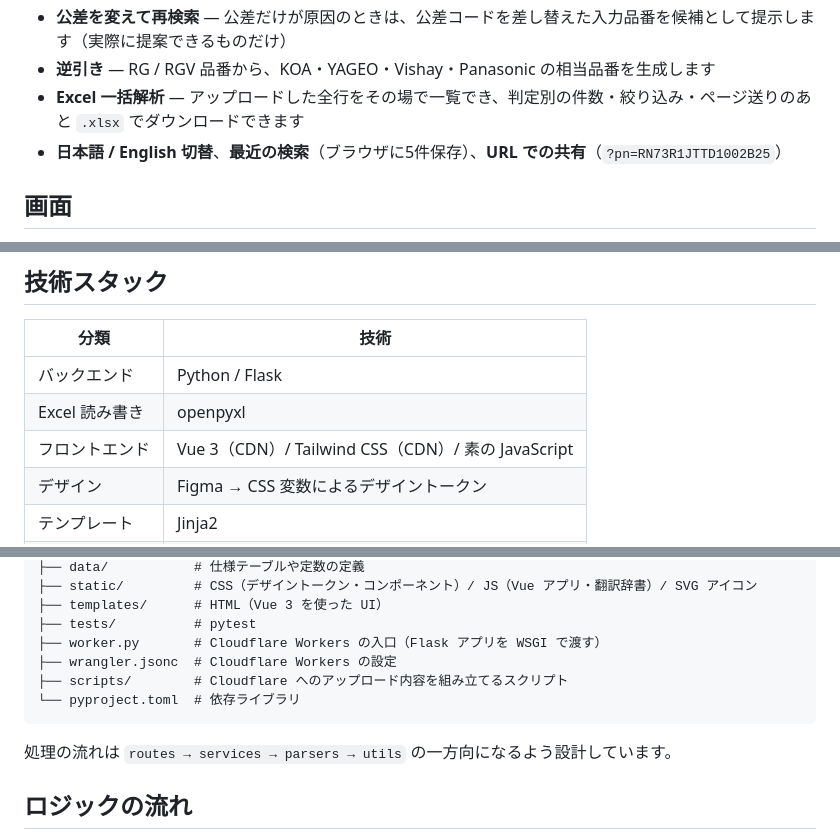
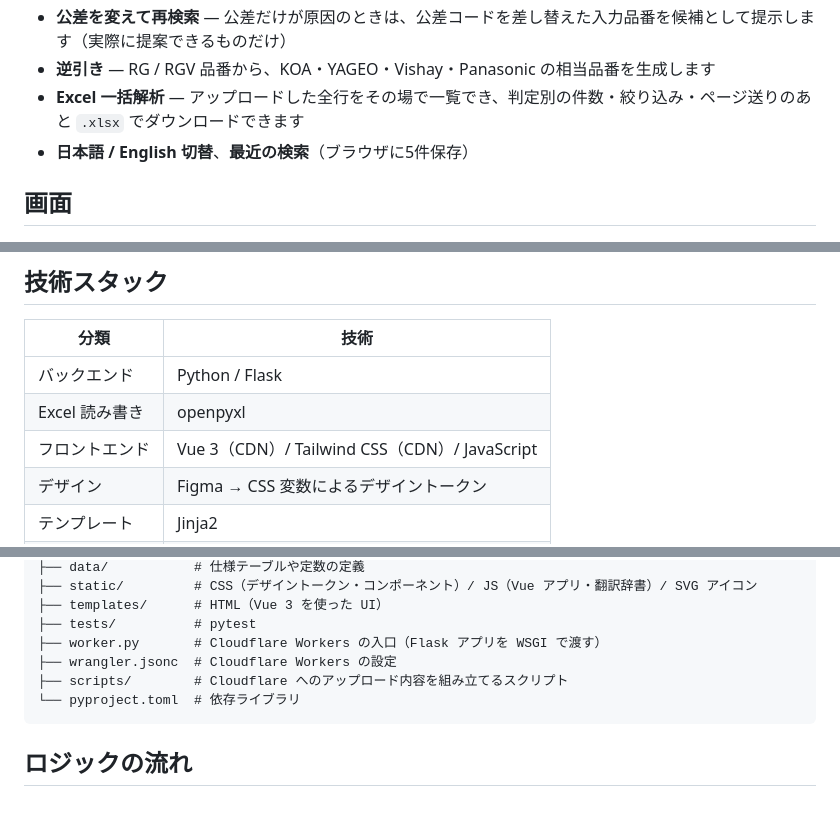
Before and after one commit to shu8719/resistor-cross-reference-tool, a Markdown page: README.md, 3 parts joined by grey strips. GitHub-like rendering; blank space fills up the shorter version.

Commit message:
Update README to remove URL sharing feature
Removed a line about URL sharing from the features list in the README.

````diff
--- a/README.md
+++ b/README.md
@@ -18,8 +18,7 @@
 * **公差を変えて再検索** — 公差だけが原因のときは、公差コードを差し替えた入力品番を候補として提示します（実際に提案できるものだけ）
 * **逆引き** — RG / RGV 品番から、KOA・YAGEO・Vishay・Panasonic の相当品番を生成します
 * **Excel 一括解析** — アップロードした全行をその場で一覧でき、判定別の件数・絞り込み・ページ送りのあと `.xlsx` でダウンロードできます
-* **日本語 / English 切替**、**最近の検索**（ブラウザに5件保存）、**URL での共有**（`?pn=RN73R1JTTD1002B25`）
-
+* **日本語 / English 切替**、**最近の検索**（ブラウザに5件保存）
 ## 画面
 
 UI は Figma で設計し、デザイントークンを CSS 変数として実装しています。
@@ -99,7 +98,7 @@ Cloudflare へのデプロイは `uv run pywrangler deploy` で行います。
 | --------- | ----------------------------------------------------- |
 | バックエンド    | Python / Flask                                        |
 | Excel 読み書き  | openpyxl                                              |
-| フロントエンド   | Vue 3（CDN）/ Tailwind CSS（CDN）/ 素の JavaScript           |
+| フロントエンド   | Vue 3（CDN）/ Tailwind CSS（CDN）/ JavaScript           |
 | デザイン      | Figma → CSS 変数によるデザイントークン |
 | テンプレート    | Jinja2                  |
 | テスト       | pytest                    |
@@ -134,8 +133,6 @@ cross-reference/
 └── pyproject.toml  # 依存ライブラリ
 ```
 
-処理の流れは `routes → services → parsers → utils` の一方向になるよう設計しています。
-
 ## ロジックの流れ
 
 1. **品番の正規化** — 入力から記号・スペースを除去し、大文字に統一します（例: `rn73r-1j` → `RN73R1J`）
````
